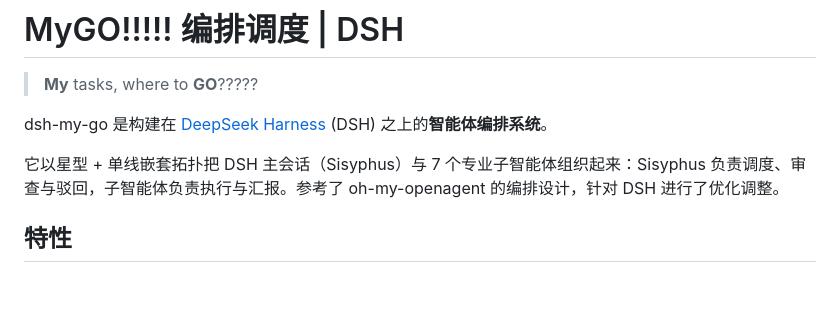
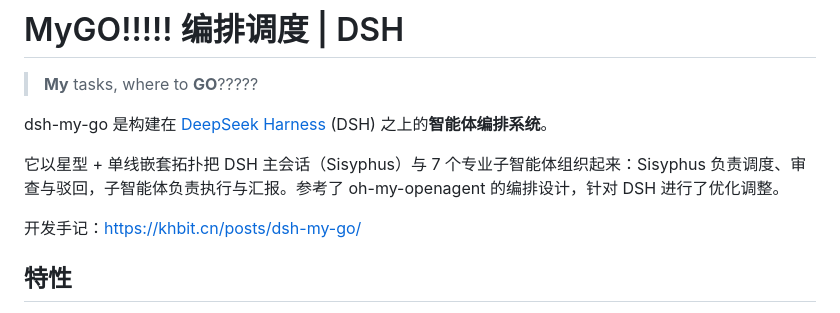
Before and after one commit to Tisitan/dsh-my-go, a Markdown page: README.md, the part around the change. Rendered like a GitHub page; blank space fills up the shorter version.

Commit message:
Update README with development notes link
Added development notes link to README.

```diff
--- a/README.md
+++ b/README.md
@@ -5,6 +5,8 @@
 dsh-my-go 是构建在 [DeepSeek Harness](https://github.com/deepseek-ai/deepseek-harness) (DSH) 之上的**智能体编排系统**。
 
 它以星型 + 单线嵌套拓扑把 DSH 主会话（Sisyphus）与 7 个专业子智能体组织起来：Sisyphus 负责调度、审查与驳回，子智能体负责执行与汇报。参考了 oh-my-openagent 的编排设计，针对 DSH 进行了优化调整。
+
+开发手记：https://khbit.cn/posts/dsh-my-go/
 
 ## 特性
 
```
